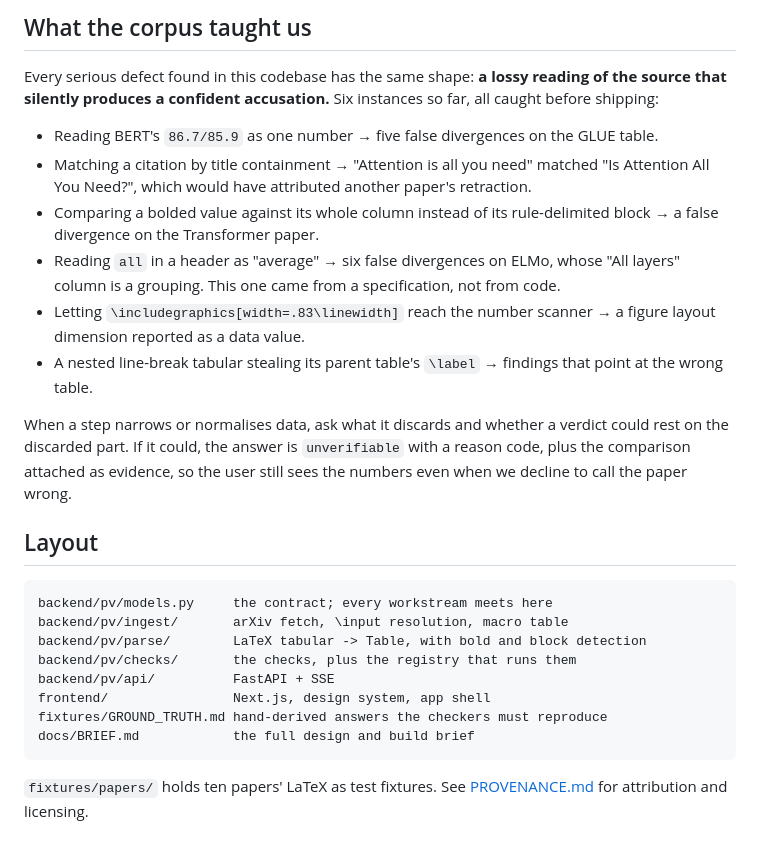
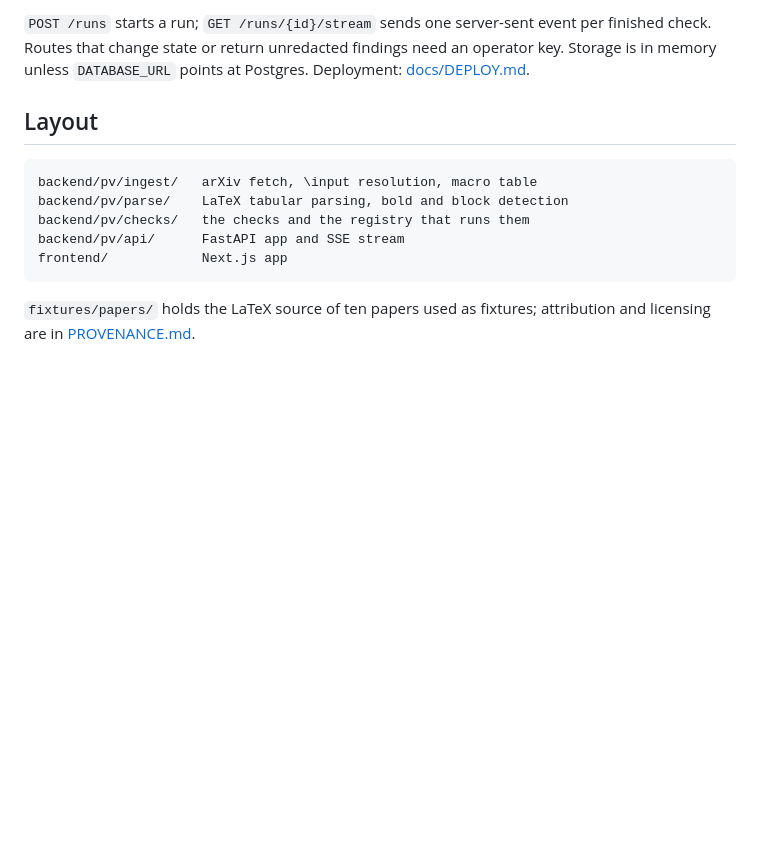
Before and after one commit to michae6345-crypto/paper-verify, a Markdown page: README.md, the part around one of its changes. GitHub-like rendering; blank space fills up the shorter version.

````diff
--- a/README.md
+++ b/README.md
@@ -70,38 +82,17 @@ as it completes. Deployment: `docs/DEPLOY.md`.
-## What the corpus taught us
-
-Every serious defect found in this codebase has the same shape: **a lossy reading of the
-source that silently produces a confident accusation.** Six instances so far, all caught
-before shipping:
-
-- Reading BERT's `86.7/85.9` as one number → five false divergences on the GLUE table.
-- Matching a citation by title containment → "Attention is all you need" matched "Is
-  Attention All You Need?", which would have attributed another paper's retraction.
-- Comparing a bolded value against its whole column instead of its rule-delimited block
-  → a false divergence on the Transformer paper.
-- Reading `all` in a header as "average" → six false divergences on ELMo, whose "All
-  layers" column is a grouping. This one came from a specification, not from code.
-- Letting `\includegraphics[width=.83\linewidth]` reach the number scanner → a figure
-  layout dimension reported as a data value.
-- A nested line-break tabular stealing its parent table's `\label` → findings that point
-  at the wrong table.
-
-When a step narrows or normalises data, ask what it discards and whether a verdict could
-rest on the discarded part. If it could, the answer is `unverifiable` with a reason code,
-plus the comparison attached as evidence, so the user still sees the numbers even when we
-decline to call the paper wrong.
+`POST /runs` starts a run; `GET /runs/{id}/stream` sends one server-sent event per
+finished check. Routes that change state or return unredacted findings need an operator
+key. Storage is in memory unless `DATABASE_URL` points at Postgres. Deployment:
+[docs/DEPLOY.md](docs/DEPLOY.md).
 
 ## Layout
 
 ```
-backend/pv/models.py     the contract; every workstream meets here
-backend/pv/ingest/       arXiv fetch, \input resolution, macro table
-backend/pv/parse/        LaTeX tabular -> Table, with bold and block detection
-backend/pv/checks/       the checks, plus the registry that runs them
-backend/pv/api/          FastAPI + SSE
-frontend/                Next.js, design system, app shell
-fixtures/GROUND_TRUTH.md hand-derived answers the checkers must reproduce
-docs/BRIEF.md            the full design and build brief
+backend/pv/ingest/   arXiv fetch, \input resolution, macro table
+backend/pv/parse/    LaTeX tabular parsing, bold and block detection
+backend/pv/checks/   the checks and the registry that runs them
+backend/pv/api/      FastAPI app and SSE stream
+frontend/            Next.js app
 ```
 
-`fixtures/papers/` holds ten papers' LaTeX as test fixtures. See
-[PROVENANCE.md](fixtures/papers/PROVENANCE.md) for attribution and licensing.
+`fixtures/papers/` holds the LaTeX source of ten papers used as fixtures; attribution
+and licensing are in [PROVENANCE.md](fixtures/papers/PROVENANCE.md).
````
Also changed, not shown: other parts of README.md (+54 -42 lines).
